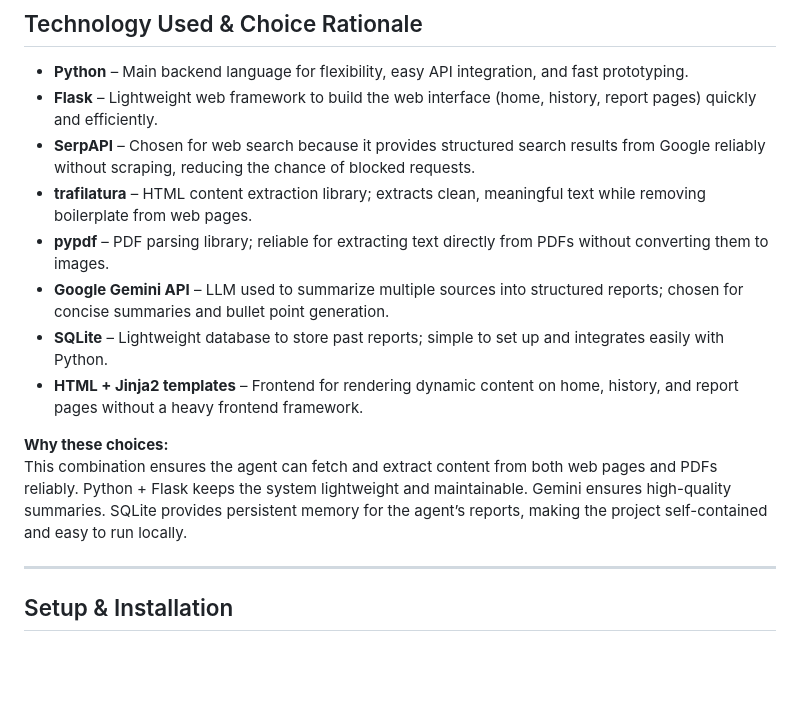
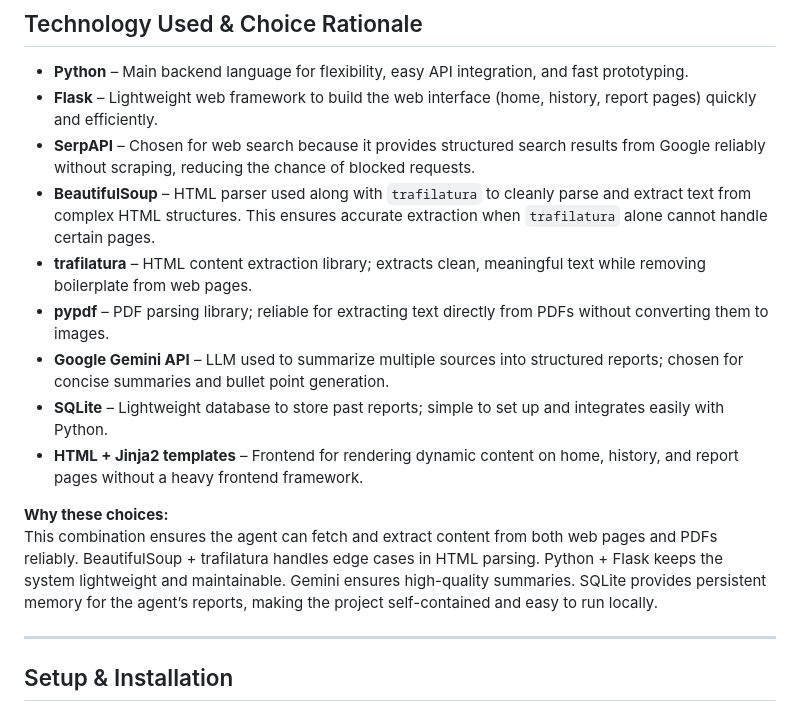
Before and after one commit to sandalinatekarr/ai-agent, a Markdown page: README.md, the part around the change. Rendered like a GitHub page; blank space fills up the shorter version.

```diff
--- a/README.md
+++ b/README.md
@@ -30,6 +30,7 @@ This project is an **AI-powered research assistant** that fetches online sources
 - **Python** – Main backend language for flexibility, easy API integration, and fast prototyping.
 - **Flask** – Lightweight web framework to build the web interface (home, history, report pages) quickly and efficiently.
 - **SerpAPI** – Chosen for web search because it provides structured search results from Google reliably without scraping, reducing the chance of blocked requests.
+- **BeautifulSoup** – HTML parser used along with `trafilatura` to cleanly parse and extract text from complex HTML structures. This ensures accurate extraction when `trafilatura` alone cannot handle certain pages.
 - **trafilatura** – HTML content extraction library; extracts clean, meaningful text while removing boilerplate from web pages.
 - **pypdf** – PDF parsing library; reliable for extracting text directly from PDFs without converting them to images.
 - **Google Gemini API** – LLM used to summarize multiple sources into structured reports; chosen for concise summaries and bullet point generation.
@@ -37,7 +38,7 @@ This project is an **AI-powered research assistant** that fetches online sources
 - **HTML + Jinja2 templates** – Frontend for rendering dynamic content on home, history, and report pages without a heavy frontend framework.
 
 **Why these choices:**
-This combination ensures the agent can fetch and extract content from both web pages and PDFs reliably. Python + Flask keeps the system lightweight and maintainable. Gemini ensures high-quality summaries. SQLite provides persistent memory for the agent’s reports, making the project self-contained and easy to run locally.
+This combination ensures the agent can fetch and extract content from both web pages and PDFs reliably. BeautifulSoup + trafilatura handles edge cases in HTML parsing. Python + Flask keeps the system lightweight and maintainable. Gemini ensures high-quality summaries. SQLite provides persistent memory for the agent’s reports, making the project self-contained and easy to run locally.
 
 ---
 
```
